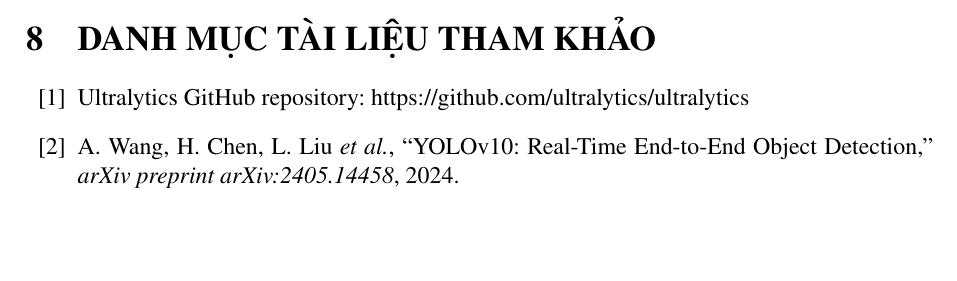
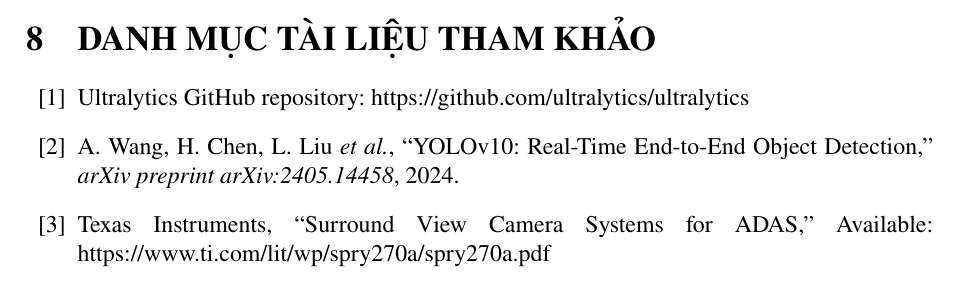
Before and after one commit to hieuphampm/Early-Detection-of-Vehicles-Cut-in-Maneuvers-in-Mixed-Traffic, a LaTeX thesis (Thesis/main.tex, which reads Thesis/docs/idea_refs.tex): part of page 30 of 30, cut so that both start at the same text, the shorter picture padded with empty space. Compiled offline with pdfLaTeX.

Commit message:
Update idea_refs.tex

```diff
--- a/Thesis/docs/idea_refs.tex
+++ b/Thesis/docs/idea_refs.tex
@@ -10,5 +10,10 @@
 “YOLOv10: Real-Time End-to-End Object Detection,”
 \textit{arXiv preprint arXiv:2405.14458}, 2024.
 
+\bibitem{ti_svc}
+Texas Instruments,
+“Surround View Camera Systems for ADAS,”
+Available: https://www.ti.com/lit/wp/spry270a/spry270a.pdf
+
 \end{thebibliography}
 \endgroup
```
